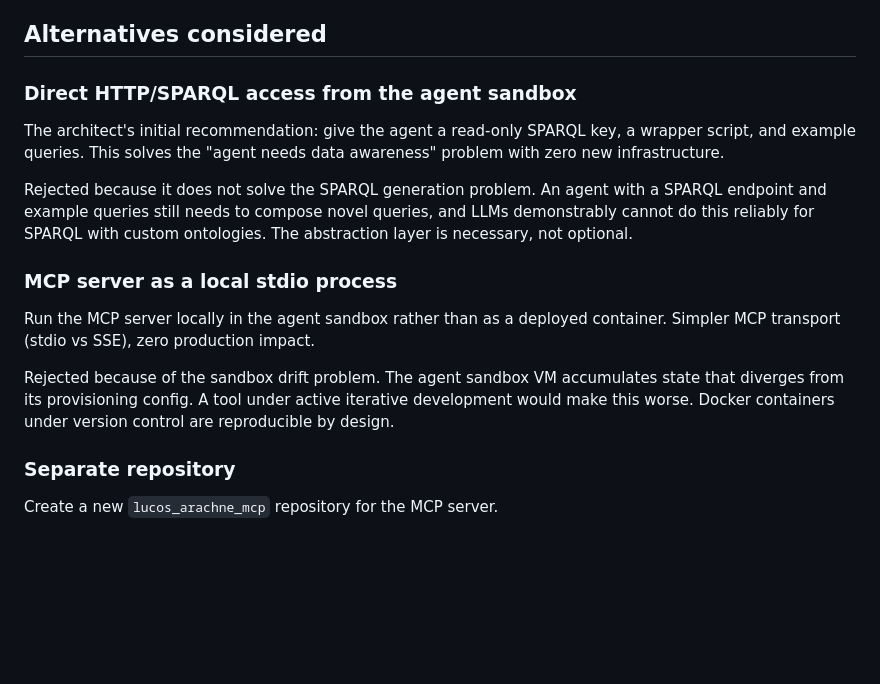
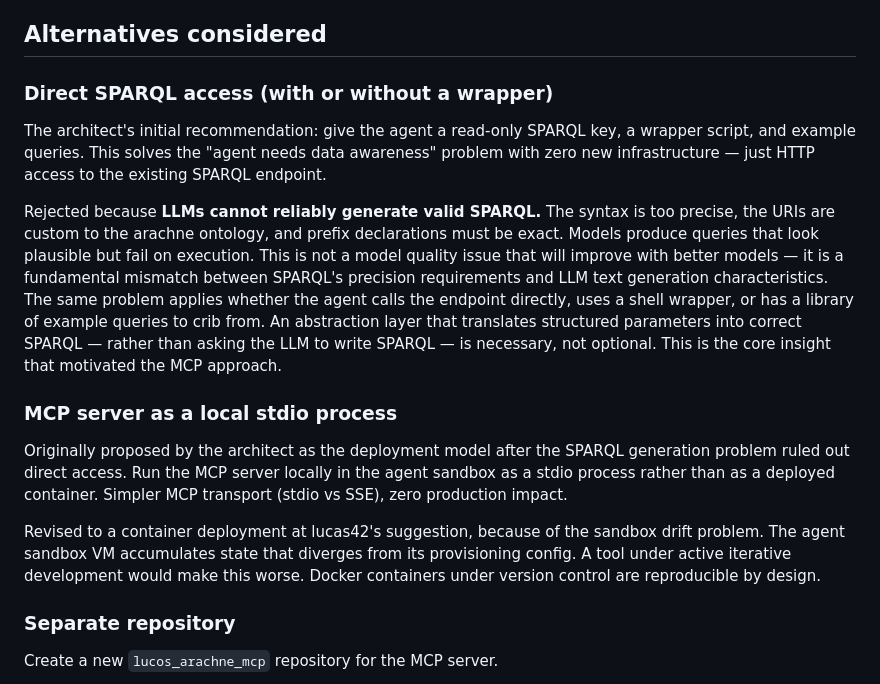
Before and after one commit to lucas42/lucos_arachne, a Markdown page: docs/adr/0001-mcp-server-for-knowledge-graph-access.md, the part around the change. Drawn GitHub-style; blank space fills up the shorter version.

Commit message:
Address review feedback on ADR-0001 alternatives section
Refs #15

- Split "Direct HTTP/SPARQL access" into a clear "Direct SPARQL access"
  alternative with the SPARQL generation problem as the named rejection
  reason, rather than burying it in Context.
- Acknowledge that the stdio process alternative was the architect's
  revised proposal, and that the container deployment was adopted at
  lucas42's suggestion — not presented as if evaluated upfront.

```diff
--- a/docs/adr/0001-mcp-server-for-knowledge-graph-access.md
+++ b/docs/adr/0001-mcp-server-for-knowledge-graph-access.md
@@ -61,17 +61,17 @@ The MCP server also exposes MCP resources — static context that helps LLM cons
 
 ## Alternatives considered
 
-### Direct HTTP/SPARQL access from the agent sandbox
+### Direct SPARQL access (with or without a wrapper)
 
-The architect's initial recommendation: give the agent a read-only SPARQL key, a wrapper script, and example queries. This solves the "agent needs data awareness" problem with zero new infrastructure.
+The architect's initial recommendation: give the agent a read-only SPARQL key, a wrapper script, and example queries. This solves the "agent needs data awareness" problem with zero new infrastructure — just HTTP access to the existing SPARQL endpoint.
 
-Rejected because it does not solve the SPARQL generation problem. An agent with a SPARQL endpoint and example queries still needs to compose novel queries, and LLMs demonstrably cannot do this reliably for SPARQL with custom ontologies. The abstraction layer is necessary, not optional.
+Rejected because **LLMs cannot reliably generate valid SPARQL.** The syntax is too precise, the URIs are custom to the arachne ontology, and prefix declarations must be exact. Models produce queries that look plausible but fail on execution. This is not a model quality issue that will improve with better models — it is a fundamental mismatch between SPARQL's precision requirements and LLM text generation characteristics. The same problem applies whether the agent calls the endpoint directly, uses a shell wrapper, or has a library of example queries to crib from. An abstraction layer that translates structured parameters into correct SPARQL — rather than asking the LLM to write SPARQL — is necessary, not optional. This is the core insight that motivated the MCP approach.
 
 ### MCP server as a local stdio process
 
-Run the MCP server locally in the agent sandbox rather than as a deployed container. Simpler MCP transport (stdio vs SSE), zero production impact.
+Originally proposed by the architect as the deployment model after the SPARQL generation problem ruled out direct access. Run the MCP server locally in the agent sandbox as a stdio process rather than as a deployed container. Simpler MCP transport (stdio vs SSE), zero production impact.
 
-Rejected because of the sandbox drift problem. The agent sandbox VM accumulates state that diverges from its provisioning config. A tool under active iterative development would make this worse. Docker containers under version control are reproducible by design.
+Revised to a container deployment at lucas42's suggestion, because of the sandbox drift problem. The agent sandbox VM accumulates state that diverges from its provisioning config. A tool under active iterative development would make this worse. Docker containers under version control are reproducible by design.
 
 ### Separate repository
 
```
